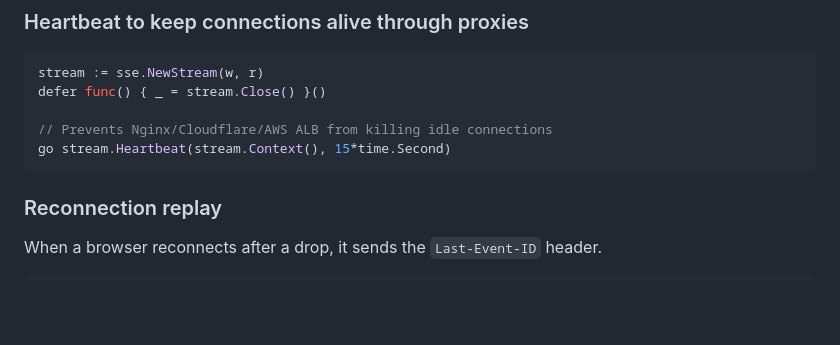
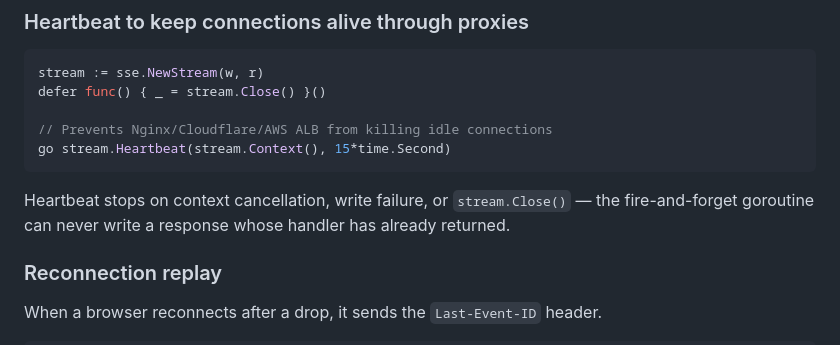
Before and after one commit to LarsArtmann/go-sse, a Markdown page: README.md, the part around the change. GitHub-like rendering; blank space fills up the shorter version.

````diff
--- a/README.md
+++ b/README.md
@@ -79,6 +79,8 @@ defer func() { _ = stream.Close() }()
 // Prevents Nginx/Cloudflare/AWS ALB from killing idle connections
 go stream.Heartbeat(stream.Context(), 15*time.Second)
 ```
+
+Heartbeat stops on context cancellation, write failure, or `stream.Close()` — the fire-and-forget goroutine can never write a response whose handler has already returned.
 
 ### Reconnection replay
 
````
Also changed, not shown: AGENTS.md (+2 -1 lines).
